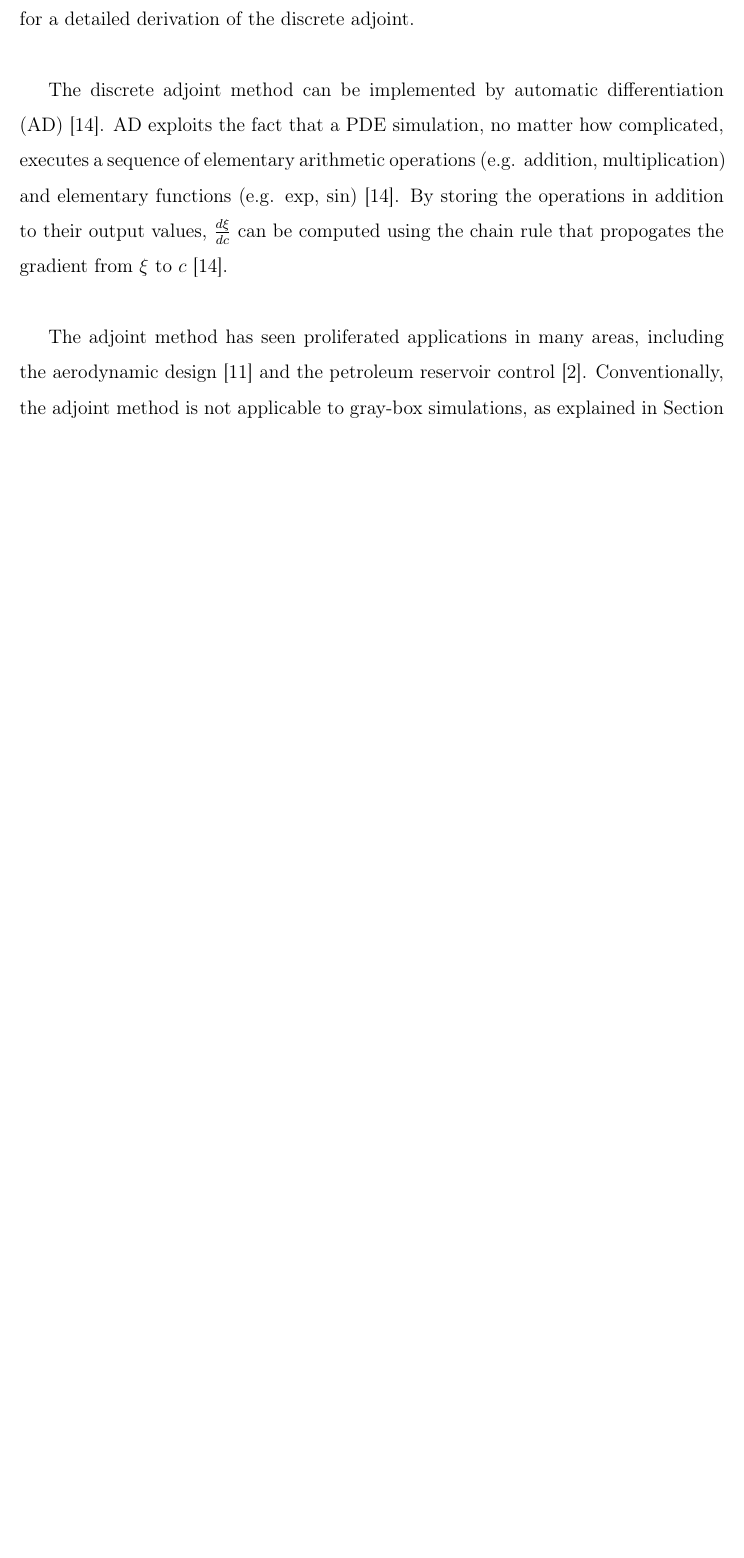
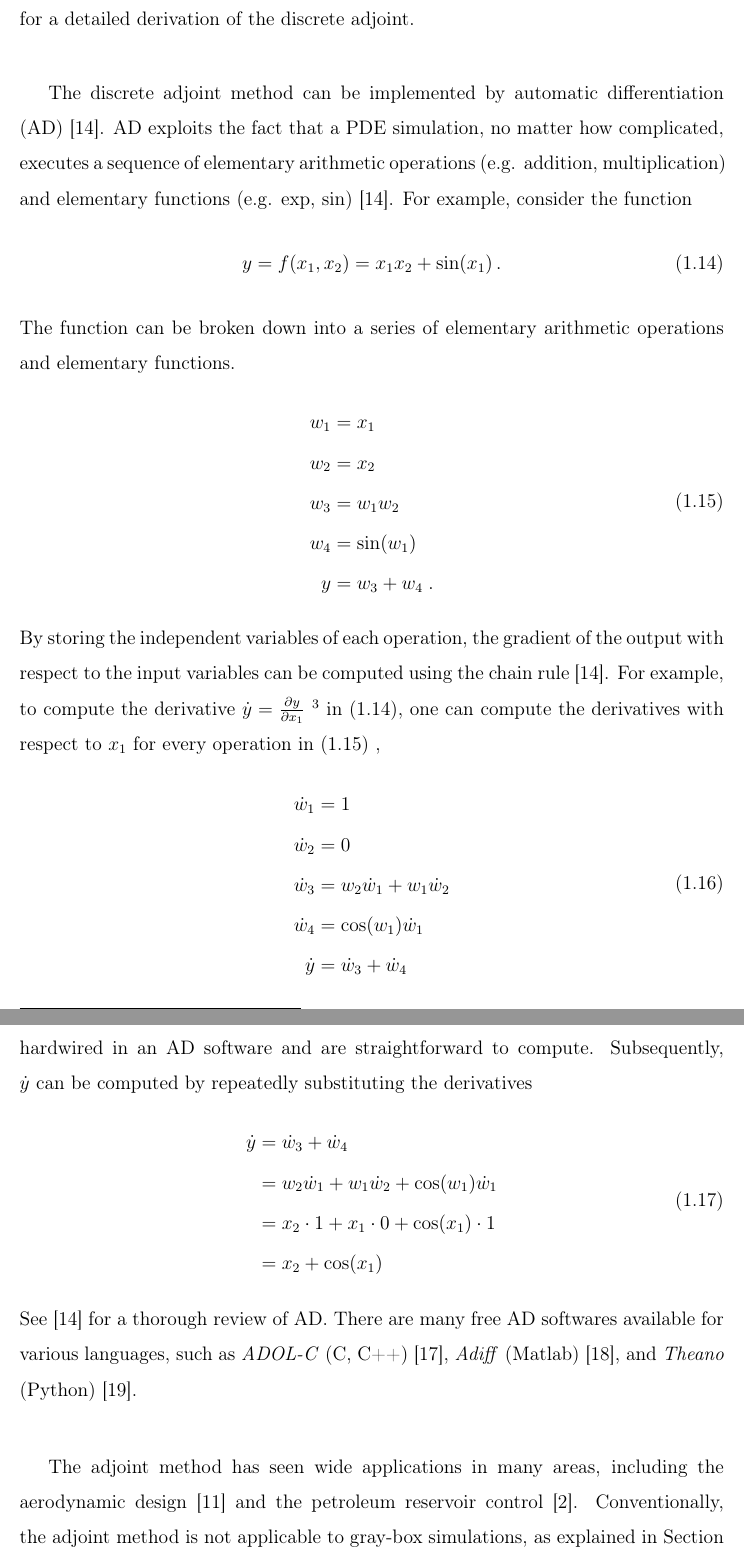
Before and after one commit to chicagohawk/dissertation, a LaTeX thesis (dissertation/main.tex, which reads dissertation/chap1.tex): part of page 28 of 109 before the commit and two parts of pages 28 and 29 of 111 after it, the two joined at a grey line, cut so that both start at the same text, the shorter picture padded with empty space. The pictures show the PDF file dissertation/main.pdf that the author committed with the source.

Commit message:
update adj adjoint

```diff
--- a/dissertation/chap1.tex
+++ b/dissertation/chap1.tex
@@ -462,11 +462,56 @@ The discrete adjoint method can be implemented by automatic differentiation (AD)
 \cite{AD review}.
 AD exploits the fact that a PDE simulation, no matter how complicated, executes a sequence
 of elementary arithmetic operations (e.g. addition, multiplication) and elementary functions
-(e.g. $\exp$, $\sin$) \cite{AD review}. By storing the operations in addition to their output values,
-$\frac{d\xi}{d c}$ can be computed using the chain rule that propogates the gradient
-from $\xi$ to $c$ \cite{AD review}. \\
+(e.g. $\exp$, $\sin$) \cite{AD review}. For example, consider the function
+\begin{equation}
+    y = f(x_1, x_2) = x_1 x_2 + \sin(x_1)\,.
+    \label{eqn: eg y=fx}
+\end{equation}
+The function can be broken down into a series of elementary arithmetic operations and
+elementary functions.
+\begin{equation}\begin{split}
+    w_1 &= x_1\\
+    w_2 &= x_2\\
+    w_3 &= w_1 w_2\\
+    w_4 &= \sin(w_1)\\
+    y &= w_3 + w_4\;.
+\end{split}
+    \label{eqn: elementary operation}
+\end{equation}
+By storing the independent variables of each operation,
+the gradient of the output with respect to the input variables
+can be computed using the chain rule \cite{AD review}. For example,
+to compute the derivative $\dot{y} =\frac{\partial y}{\partial x_1}$
+\footnote{Let $\dot{z}.$
+denote the gradient of $z$ with respect to $x_1$, for any dependent variable $z$}
+in \eqref{eqn: eg y=fx},
+one can compute the derivatives with respect to $x_1$
+for every operation in \eqref{eqn: elementary operation} ,
+\begin{equation}\begin{split}
+    \dot{w}_1 & =1\\
+    \dot{w}_2& =0\\
+    \dot{w}_3 & = w_2 \dot{w}_1 + w_1 \dot{w}_2\\
+    \dot{w}_4 & = \cos (w_1) \dot{w}_1\\
+    \dot{y} &= \dot{w}_3 + \dot{w}_4
+\end{split}
+\label{eqn: elementary derivative}
+\end{equation}
+Because the operations in \eqref{eqn: elementary operation} are elementary, their derivatives
+\eqref{eqn: elementary derivative} can be hardwired in an AD software and are straightforward
+to compute. Subsequently, $\dot{y}$ can be computed by
+repeatedly substituting the derivatives
+\begin{equation}\begin{split}
+    \dot{y} & = \dot{w}_3 + \dot{w}_4\\
+            & = w_2 \dot{w}_1 + w_1 \dot{w}_2 + \cos (w_1) \dot{w}_1 \\
+            & = x_2 \cdot 1 + x_1 \cdot 0 + \cos(x_1) \cdot 1\\
+            & = x_2 + \cos(x_1)
+\end{split}\end{equation}
+See \cite{AD review} for a thorough review of AD.
+There are many free AD softwares available for various languages, such as
+\emph{ADOL-C} (C, C++) \cite{adolc}, \emph{Adiff} (Matlab) \cite{adiff}, and \emph{Theano} (Python)
+\cite{theano}.\\
 
-The adjoint method has seen proliferated applications in many areas, including the aerodynamic design
+The adjoint method has seen wide applications in many areas, including the aerodynamic design
 \cite{adjoint aerodynamics} and the petroleum reservoir control
 \cite{adjoint reservoir optimal control}. Conventionally, the adjoint method is not applicable
 to gray-box simulations, as explained in Section \ref{sec: motivation}.
```
Also changed, not shown: dissertation/main.bbl, dissertation/main.pdf, 12 other files.
